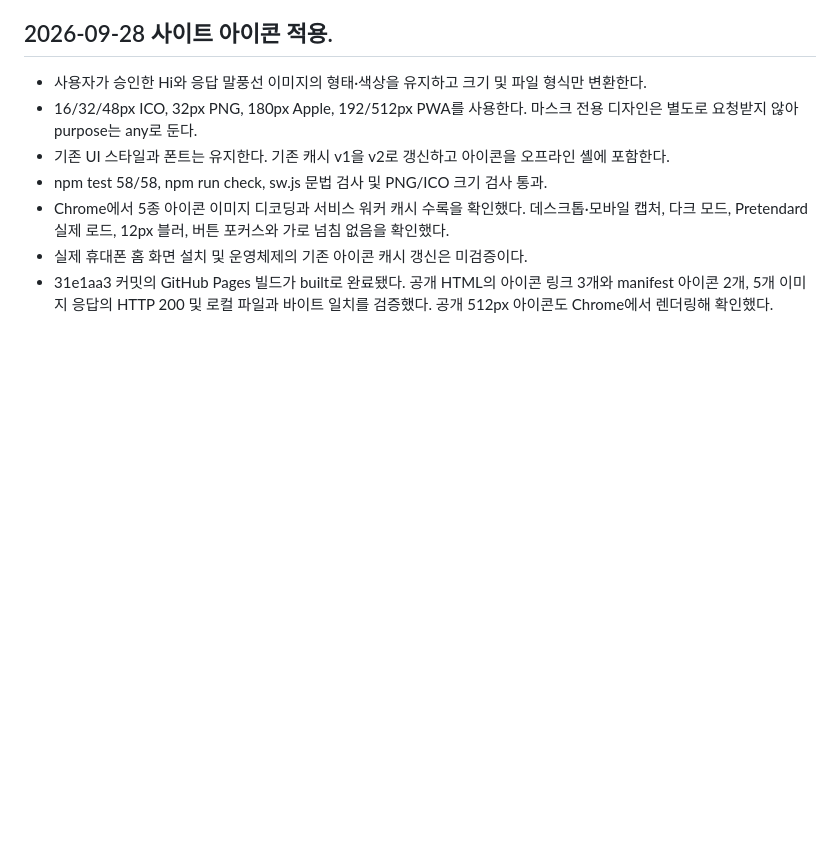
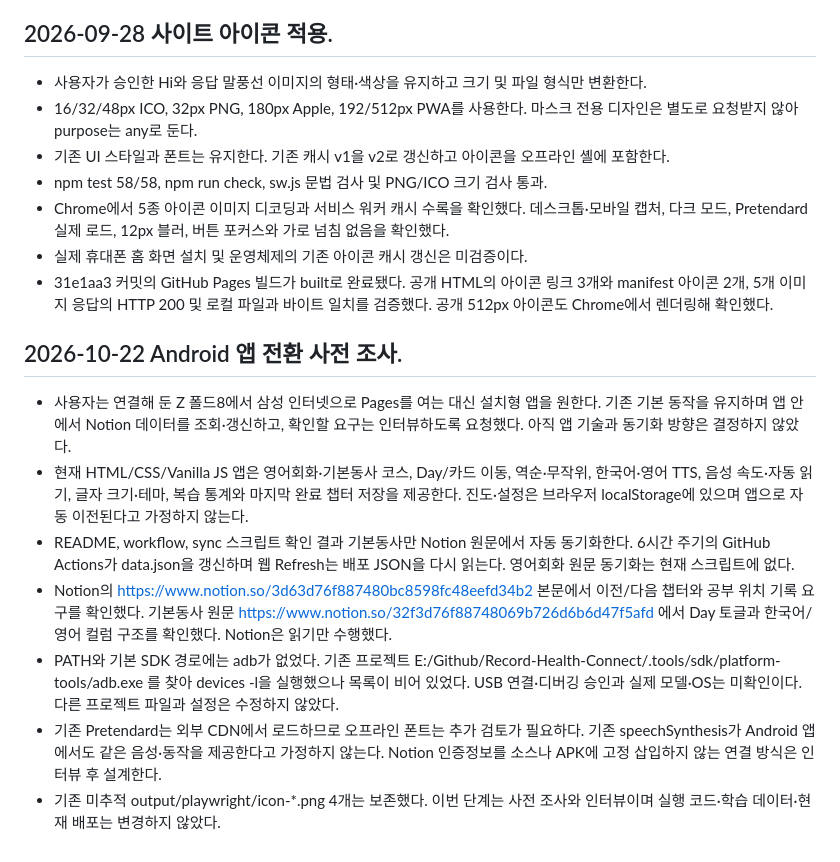
Before and after one commit to asher8554/English-conversation-memorization-site, a Markdown page: context-notes.md, the part around the change. GitHub-like rendering; blank space fills up the shorter version.

Commit message:
docs: Android 앱 전환 사전 조사와 인터뷰 항목 기록

```diff
--- a/context-notes.md
+++ b/context-notes.md
@@ -179,3 +179,13 @@
 - Chrome에서 5종 아이콘 이미지 디코딩과 서비스 워커 캐시 수록을 확인했다. 데스크톱·모바일 캡처, 다크 모드, Pretendard 실제 로드, 12px 블러, 버튼 포커스와 가로 넘침 없음을 확인했다.
 - 실제 휴대폰 홈 화면 설치 및 운영체제의 기존 아이콘 캐시 갱신은 미검증이다.
 - 31e1aa3 커밋의 GitHub Pages 빌드가 built로 완료됐다. 공개 HTML의 아이콘 링크 3개와 manifest 아이콘 2개, 5개 이미지 응답의 HTTP 200 및 로컬 파일과 바이트 일치를 검증했다. 공개 512px 아이콘도 Chrome에서 렌더링해 확인했다.
+
+## 2026-10-22 Android 앱 전환 사전 조사.
+
+- 사용자는 연결해 둔 Z 폴드8에서 삼성 인터넷으로 Pages를 여는 대신 설치형 앱을 원한다. 기존 기본 동작을 유지하며 앱 안에서 Notion 데이터를 조회·갱신하고, 확인할 요구는 인터뷰하도록 요청했다. 아직 앱 기술과 동기화 방향은 결정하지 않았다.
+- 현재 HTML/CSS/Vanilla JS 앱은 영어회화·기본동사 코스, Day/카드 이동, 역순·무작위, 한국어·영어 TTS, 음성 속도·자동 읽기, 글자 크기·테마, 복습 통계와 마지막 완료 챕터 저장을 제공한다. 진도·설정은 브라우저 localStorage에 있으며 앱으로 자동 이전된다고 가정하지 않는다.
+- README, workflow, sync 스크립트 확인 결과 기본동사만 Notion 원문에서 자동 동기화한다. 6시간 주기의 GitHub Actions가 data.json을 갱신하며 웹 Refresh는 배포 JSON을 다시 읽는다. 영어회화 원문 동기화는 현재 스크립트에 없다.
+- Notion의 https://www.notion.so/3d63d76f887480bc8598fc48eefd34b2 본문에서 이전/다음 챕터와 공부 위치 기록 요구를 확인했다. 기본동사 원문 https://www.notion.so/32f3d76f88748069b726d6b6d47f5afd 에서 Day 토글과 한국어/영어 컬럼 구조를 확인했다. Notion은 읽기만 수행했다.
+- PATH와 기본 SDK 경로에는 adb가 없었다. 기존 프로젝트 E:/Github/Record-Health-Connect/.tools/sdk/platform-tools/adb.exe 를 찾아 devices -l을 실행했으나 목록이 비어 있었다. USB 연결·디버깅 승인과 실제 모델·OS는 미확인이다. 다른 프로젝트 파일과 설정은 수정하지 않았다.
+- 기존 Pretendard는 외부 CDN에서 로드하므로 오프라인 폰트는 추가 검토가 필요하다. 기존 speechSynthesis가 Android 앱에서도 같은 음성·동작을 제공한다고 가정하지 않는다. Notion 인증정보를 소스나 APK에 고정 삽입하지 않는 연결 방식은 인터뷰 후 설계한다.
+- 기존 미추적 output/playwright/icon-*.png 4개는 보존했다. 이번 단계는 사전 조사와 인터뷰이며 실행 코드·학습 데이터·현재 배포는 변경하지 않았다.
```
Also changed, not shown: checklist.md (+12 -0 lines), plan.md (+10 -0 lines).
